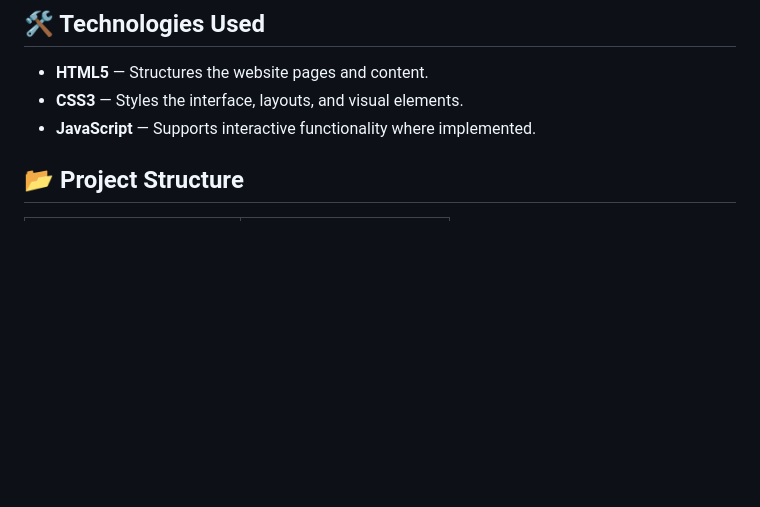
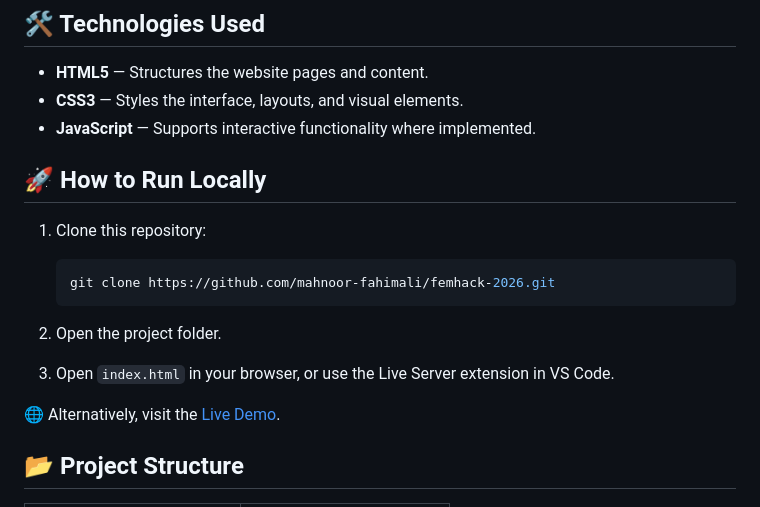
Before and after one commit to mahnoor-fahimali/femhack-2026, a Markdown page: README.md, the part around the change. Drawn GitHub-style; blank space fills up the shorter version.

Commit message:
Add local run instructions and live demo link
Added instructions for running the project locally and a link to the live demo.

````diff
--- a/README.md
+++ b/README.md
@@ -38,6 +38,19 @@ The goal is to create a convenient experience for customers while providing serv
 - **HTML5** — Structures the website pages and content.
 - **CSS3** — Styles the interface, layouts, and visual elements.
 - **JavaScript** — Supports interactive functionality where implemented.
+
+## 🚀 How to Run Locally
+
+1. Clone this repository:
+
+   ```bash
+   git clone https://github.com/mahnoor-fahimali/femhack-2026.git
+   ```
+
+2. Open the project folder.
+3. Open `index.html` in your browser, or use the Live Server extension in VS Code.
+
+🌐 Alternatively, visit the [Live Demo](https://mahnoor-fahimali.github.io/femhack-2026/).
 
 ## 📂 Project Structure
 
````
